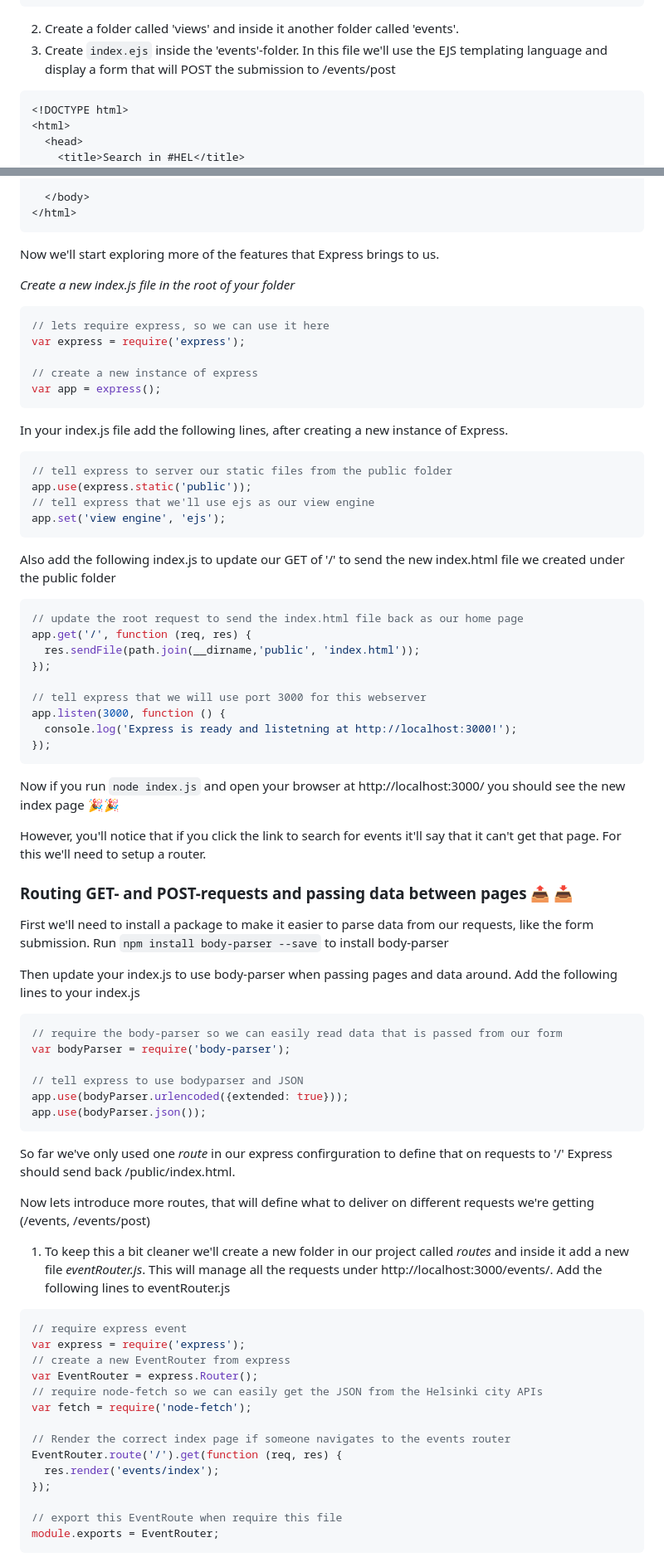
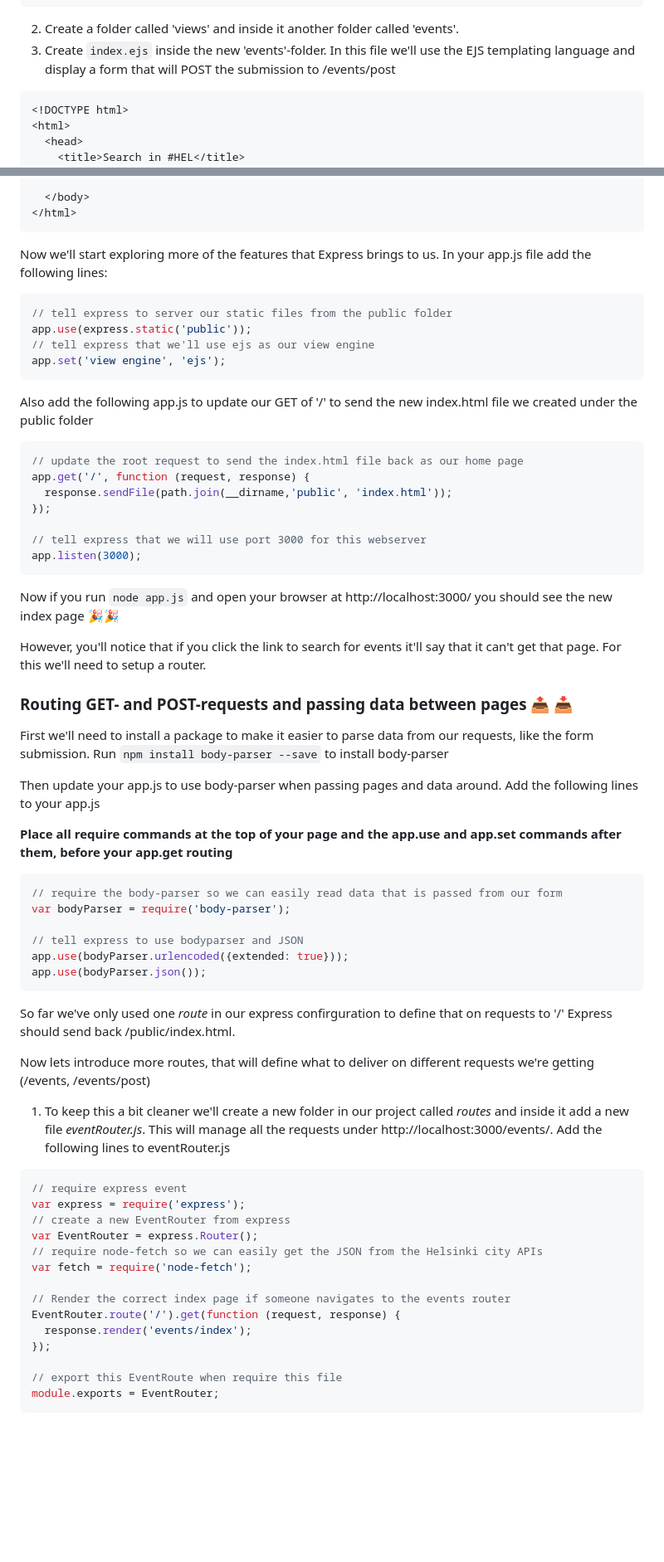
Before and after one commit to drazendee/mimmitkoodaa, a Markdown page: mimmitkoodaa-intro/part4_eventsAPI.md, 2 parts joined by grey strips. Shown: that part at 83% size. GitHub-like rendering; blank space fills up the shorter version.

````diff
--- a/mimmitkoodaa-intro/part4_eventsAPI.md
+++ b/mimmitkoodaa-intro/part4_eventsAPI.md
@@ -149,7 +162,7 @@ Install ejs from the terminal: `npm install ejs --save`
 </html>
 ```
 2. Create a folder called 'views' and inside it another folder called 'events'.
-3. Create `index.ejs` inside the 'events'-folder. In this file we'll use the EJS templating language and display a form that will POST the submission to /events/post
+3. Create `index.ejs` inside the new 'events'-folder. In this file we'll use the EJS templating language and display a form that will POST the submission to /events/post
 ```html
 <!DOCTYPE html>
 <html>
@@ -169,17 +182,7 @@ Install ejs from the terminal: `npm install ejs --save`
 </html>
 ```
 
-Now we'll start exploring more of the features that Express brings to us.
-
-*Create a new index.js file in the root of your folder*
-```javascript
-// lets require express, so we can use it here
-var express = require('express');
-
-// create a new instance of express
-var app = express();
-```
-In your index.js file add the following lines, after creating a new instance of Express.
+Now we'll start exploring more of the features that Express brings to us. In your app.js file add the following lines:
 
 ```javascript
 // tell express to server our static files from the public folder
@@ -188,21 +191,19 @@ app.use(express.static('public'));
 app.set('view engine', 'ejs');
 ```
 
-Also add the following index.js to update our GET of '/' to send the new index.html file we created under the public folder
+Also add the following app.js to update our GET of '/' to send the new index.html file we created under the public folder
 
 ```javascript
 // update the root request to send the index.html file back as our home page
-app.get('/', function (req, res) {
-  res.sendFile(path.join(__dirname,'public', 'index.html'));
+app.get('/', function (request, response) {
+  response.sendFile(path.join(__dirname,'public', 'index.html'));
 });
 
 // tell express that we will use port 3000 for this webserver
-app.listen(3000, function () {
-  console.log('Express is ready and listetning at http://localhost:3000!');
-});
+app.listen(3000);
 ```
 
-Now if you run `node index.js` and open your browser at http://localhost:3000/ you should see the new index page :tada::tada:
+Now if you run `node app.js` and open your browser at http://localhost:3000/ you should see the new index page :tada::tada:
 
 However, you'll notice that if you click the link to search for events it'll say that it can't get that page. For this we'll need to setup a router.
 
@@ -211,7 +212,9 @@ However, you'll notice that if you click the link to search for events it'll say
 First we'll need to install a package to make it easier to parse data from our requests, like the form submission. Run
 `npm install body-parser --save` to install body-parser
 
-Then update your index.js to use body-parser when passing pages and data around. Add the following lines to your index.js
+Then update your app.js to use body-parser when passing pages and data around. Add the following lines to your app.js
+
+**Place all require commands at the top of your page and the app.use and app.set commands after them, before your app.get routing**
 
 ```javascript
 // require the body-parser so we can easily read data that is passed from our form
@@ -226,6 +229,8 @@ So far we've only used one _route_ in our express confirguration to define that
 
 Now lets introduce more routes, that will define what to deliver on different requests we're getting (/events, /events/post)
 
+
+
 1. To keep this a bit cleaner we'll create a new folder in our project called _routes_ and inside it add a new file _eventRouter.js_. This will manage all the requests under http://localhost:3000/events/. Add the following lines to eventRouter.js
 
 ```javascript
@@ -237,8 +242,8 @@ var EventRouter = express.Router();
 var fetch = require('node-fetch');
 
 // Render the correct index page if someone navigates to the events router
-EventRouter.route('/').get(function (req, res) {
-  res.render('events/index');
+EventRouter.route('/').get(function (request, response) {
+  response.render('events/index');
 });
 
 // export this EventRoute when require this file
````
Also changed, not shown: other parts of mimmitkoodaa-intro/part4_eventsAPI.md (+57 -15 lines), mimmitkoodaa-intro/part3_helloNodeJS.md (+12 -12 lines), mimmitkoodaa-intro/images/eventRouter.png (added), mimmitkoodaa-intro/images/sampleAppScreenShot.png (added), mimmitkoodaa-intro/images/sampleFolderStructure_4.png (added), 1 other file.
